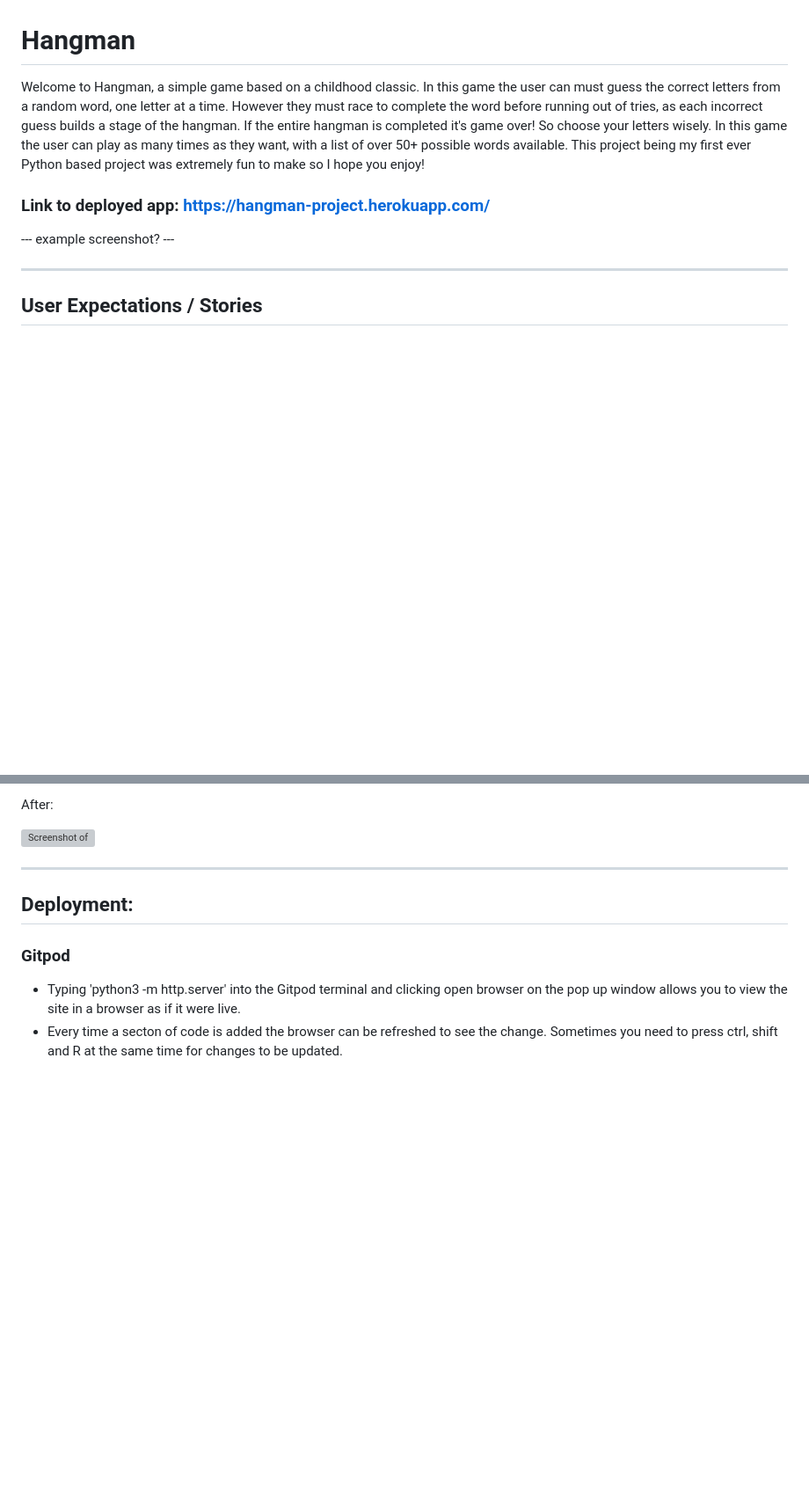
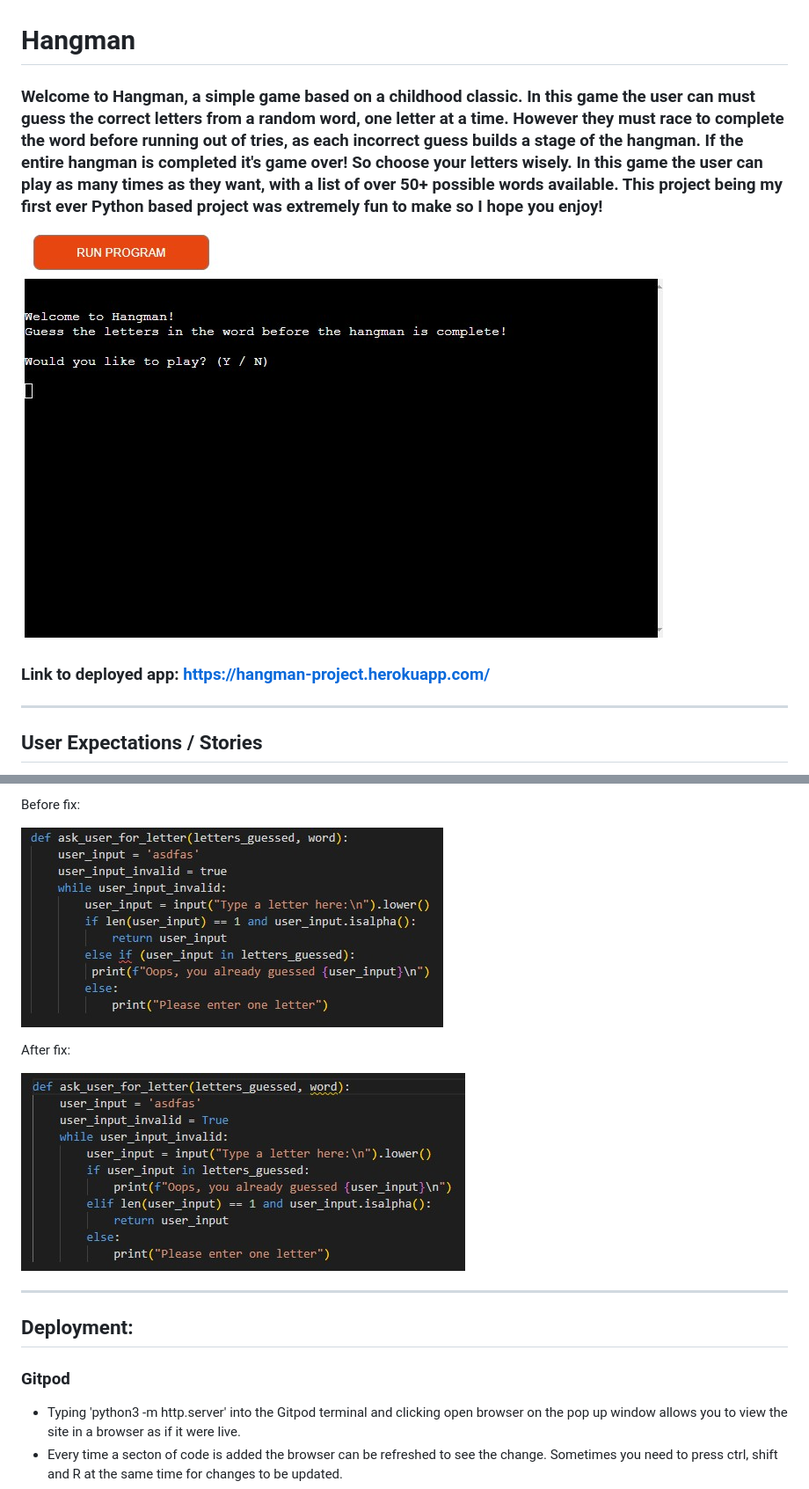
Before and after one commit to MadeleineWalder/Hangman, a Markdown page: README.md, 2 parts joined by grey strips. Shown: that part at 88% size. Rendered like a GitHub page; pictures changed too: docs/bug1.jpg (added), docs/bug2.jpg (added), docs/finished.jpg (added); blank space fills up the shorter version; grey boxes are pictures that could not be loaded.

Commit message:
Add final screenshots to read me

```diff
--- a/README.md
+++ b/README.md
@@ -1,10 +1,10 @@
 # Hangman
 
-Welcome to Hangman, a simple game based on a childhood classic. In this game the user can must guess the correct letters from a random word, one letter at a time. However they must race to complete the word before running out of tries, as each incorrect guess builds a stage of the hangman. If the entire hangman is completed it's game over! So choose your letters wisely. In this game the user can play as many times as they want, with a list of over 50+ possible words available. This project being my first ever Python based project was extremely fun to make so I hope you enjoy!
+### Welcome to Hangman, a simple game based on a childhood classic. In this game the user can must guess the correct letters from a random word, one letter at a time. However they must race to complete the word before running out of tries, as each incorrect guess builds a stage of the hangman. If the entire hangman is completed it's game over! So choose your letters wisely. In this game the user can play as many times as they want, with a list of over 50+ possible words available. This project being my first ever Python based project was extremely fun to make so I hope you enjoy!
+
+![Screenshot of finished program when opened](./docs/finished.jpg)
 
 ### Link to deployed app: https://hangman-project.herokuapp.com/
-
---- example screenshot? ---
 
 ---
 
@@ -148,7 +147,11 @@ Before:
 
-After:
+Before fix:
 
-![Screenshot of ](./docs/.jpg)
+![Screenshot of code before bug fix](./docs/bug1.jpg)
+
+After fix:
+
+![Screenshot of code after bug fix ](./docs/bug2.jpg)
 
 ---
 
```
Also changed, not shown: other parts of README.md (+2 -3 lines).
